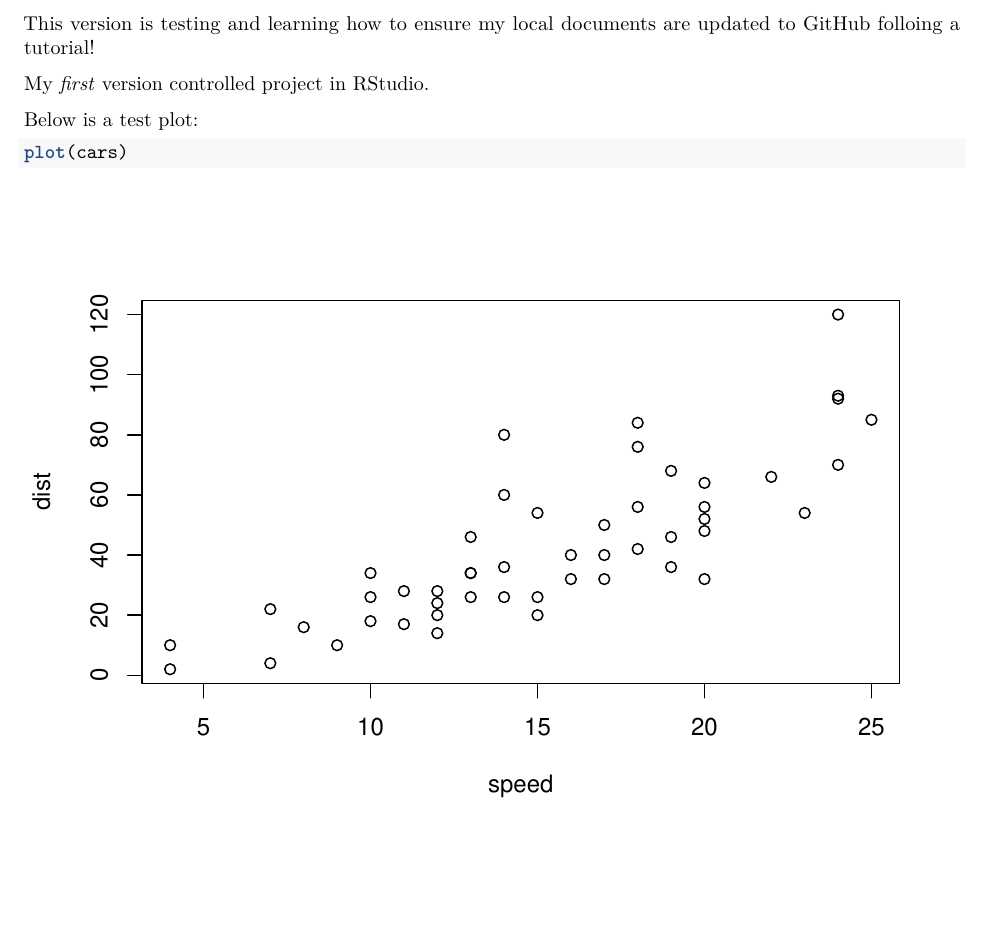
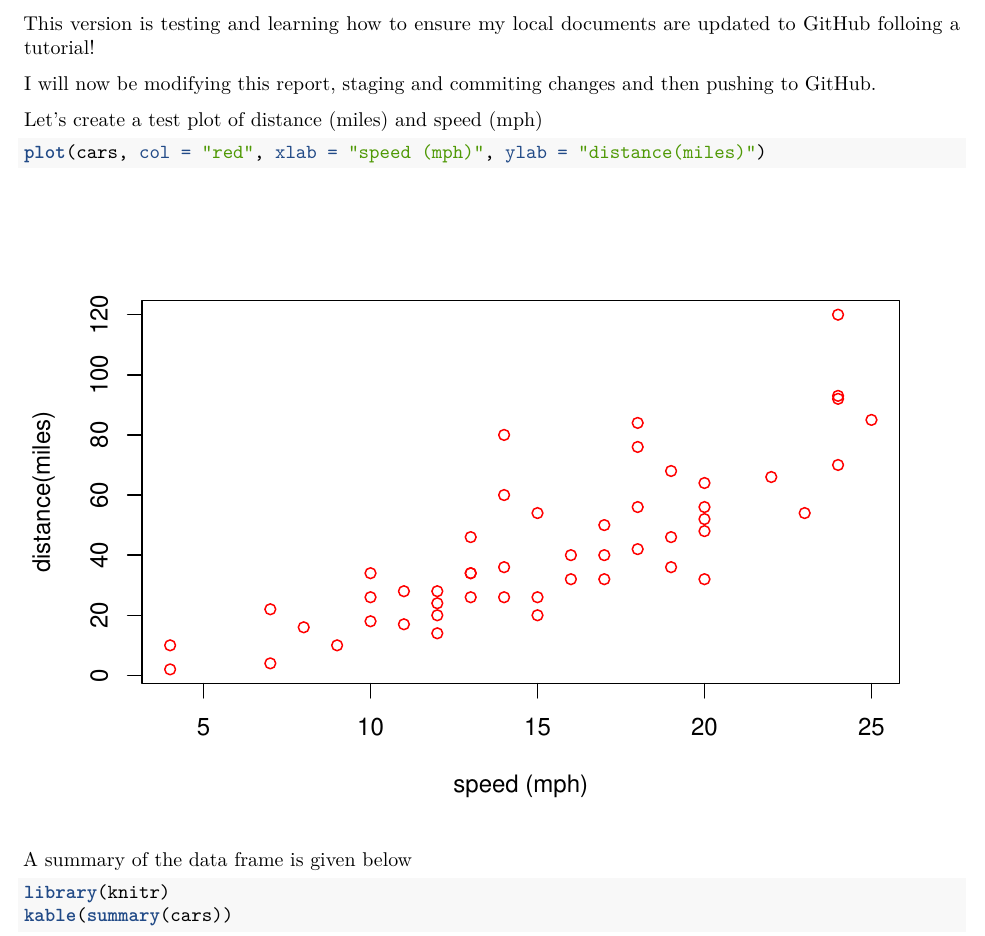
Before and after one commit to kenyon-k/analysis_pandalus_prey, an R Markdown document (2019_pandalus_report.Rmd): part of the page before the commit and part of page 1 of 2 after it, cut so that both start at the same text, the shorter picture padded with empty space. Rendered offline with R 4.5, knitr and Pandoc, then LaTeX, with nearby package versions; both versions are drawn in the output format of the newer one.

Commit message:
Practice tutorial step 2

````diff
--- a/2019_pandalus_report.Rmd
+++ b/2019_pandalus_report.Rmd
@@ -2,7 +2,7 @@
 title: "2019 Pandalus Prey"
 author: "Krista Kenyon"
 date: "`r Sys.Date()`"
-output: html_document
+output: pdf_document
 ---
 
 ```{r setup, include=FALSE}
@@ -13,10 +13,18 @@ knitr::opts_chunk$set(echo = TRUE)
 
 This version is testing and learning how to ensure my local documents are updated to GitHub folloing a tutorial!
 
-My *first* version controlled project in RStudio.
+I will now be modifying this report, staging and commiting changes and then pushing to GitHub.
 
-Below is a test plot:
+Let's create a test plot of distance (miles) and speed (mph)
 
 ```{r, test-plot}
-plot(cars)
+plot(cars, col = "red", xlab = "speed (mph)", ylab = "distance(miles)")
 ```
+
+A summary of the data frame is given below
+
+```{r, cars-summary}
+library(knitr)
+kable(summary(cars))
+
+```
````
Also changed, not shown: 2019_pandalus_report.pdf (added).
